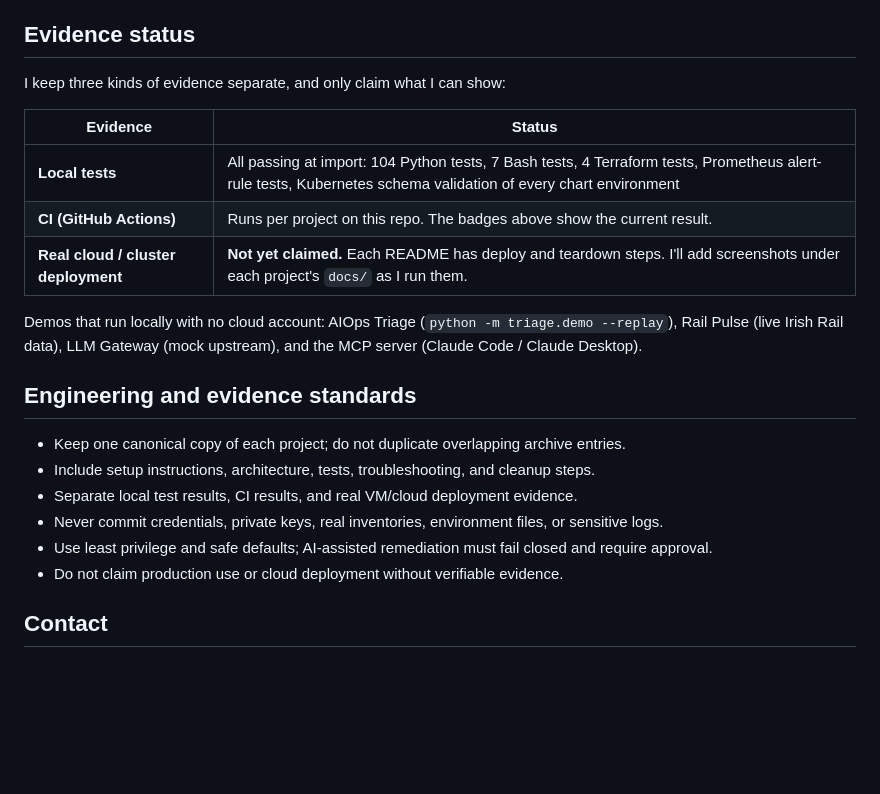
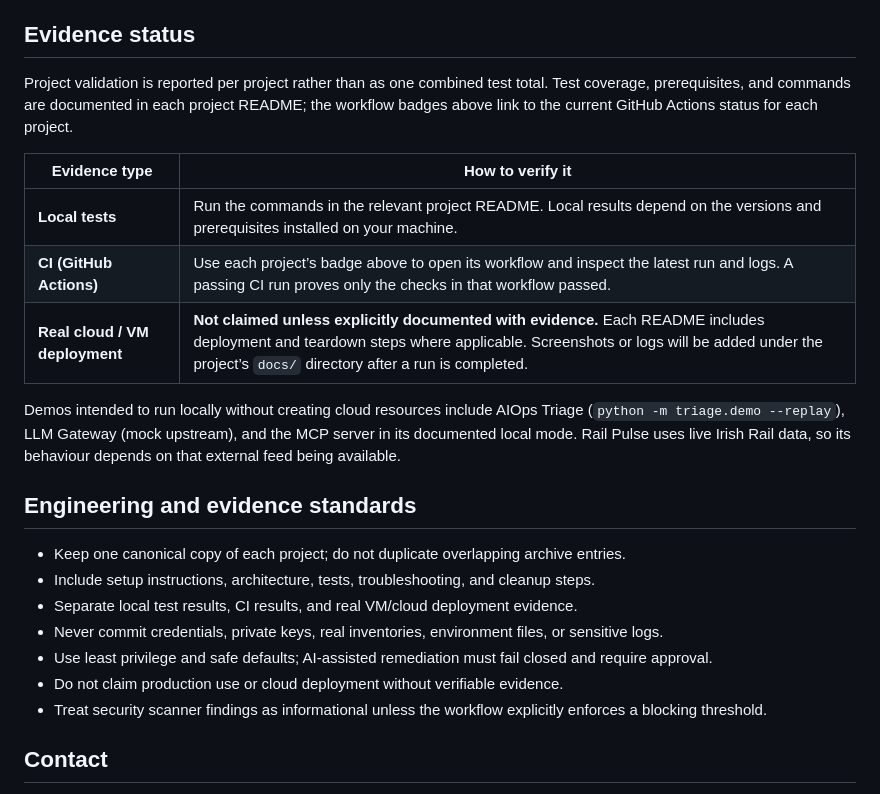
Before and after one commit to eswarsurya/devops-portfolio, a Markdown page: README.md, the part around one of its changes. Rendered like a GitHub page; blank space fills up the shorter version.

Commit message:
Clarify portfolio validation evidence and project claims

```diff
--- a/README.md
+++ b/README.md
@@ -29,15 +29,15 @@ One reviewable home for my DevOps labs and AI-assisted operations projects. Each
 
 ## Evidence status
 
-I keep three kinds of evidence separate, and only claim what I can show:
+Project validation is reported per project rather than as one combined test total. Test coverage, prerequisites, and commands are documented in each project README; the workflow badges above link to the current GitHub Actions status for each project.
 
-| Evidence | Status |
+| Evidence type | How to verify it |
 |---|---|
-| **Local tests** | All passing at import: 104 Python tests, 7 Bash tests, 4 Terraform tests, Prometheus alert-rule tests, Kubernetes schema validation of every chart environment |
-| **CI (GitHub Actions)** | Runs per project on this repo. The badges above show the current result. |
-| **Real cloud / cluster deployment** | **Not yet claimed.** Each README has deploy and teardown steps. I'll add screenshots under each project's `docs/` as I run them. |
+| **Local tests** | Run the commands in the relevant project README. Local results depend on the versions and prerequisites installed on your machine. |
+| **CI (GitHub Actions)** | Use each project’s badge above to open its workflow and inspect the latest run and logs. A passing CI run proves only the checks in that workflow passed. |
+| **Real cloud / VM deployment** | **Not claimed unless explicitly documented with evidence.** Each README includes deployment and teardown steps where applicable. Screenshots or logs will be added under the project’s `docs/` directory after a run is completed. |
 
-Demos that run locally with no cloud account: AIOps Triage (`python -m triage.demo --replay`), Rail Pulse (live Irish Rail data), LLM Gateway (mock upstream), and the MCP server (Claude Code / Claude Desktop).
+Demos intended to run locally without creating cloud resources include AIOps Triage (`python -m triage.demo --replay`), LLM Gateway (mock upstream), and the MCP server in its documented local mode. Rail Pulse uses live Irish Rail data, so its behaviour depends on that external feed being available.
 
 ## Engineering and evidence standards
 
@@ -47,6 +47,7 @@ Demos that run locally with no cloud account: AIOps Triage (`python -m triage.de
 - Never commit credentials, private keys, real inventories, environment files, or sensitive logs.
 - Use least privilege and safe defaults; AI-assisted remediation must fail closed and require approval.
 - Do not claim production use or cloud deployment without verifiable evidence.
+- Treat security scanner findings as informational unless the workflow explicitly enforces a blocking threshold.
 
 ## Contact
 
```
Also changed, not shown: other parts of README.md (+2 -2 lines).
